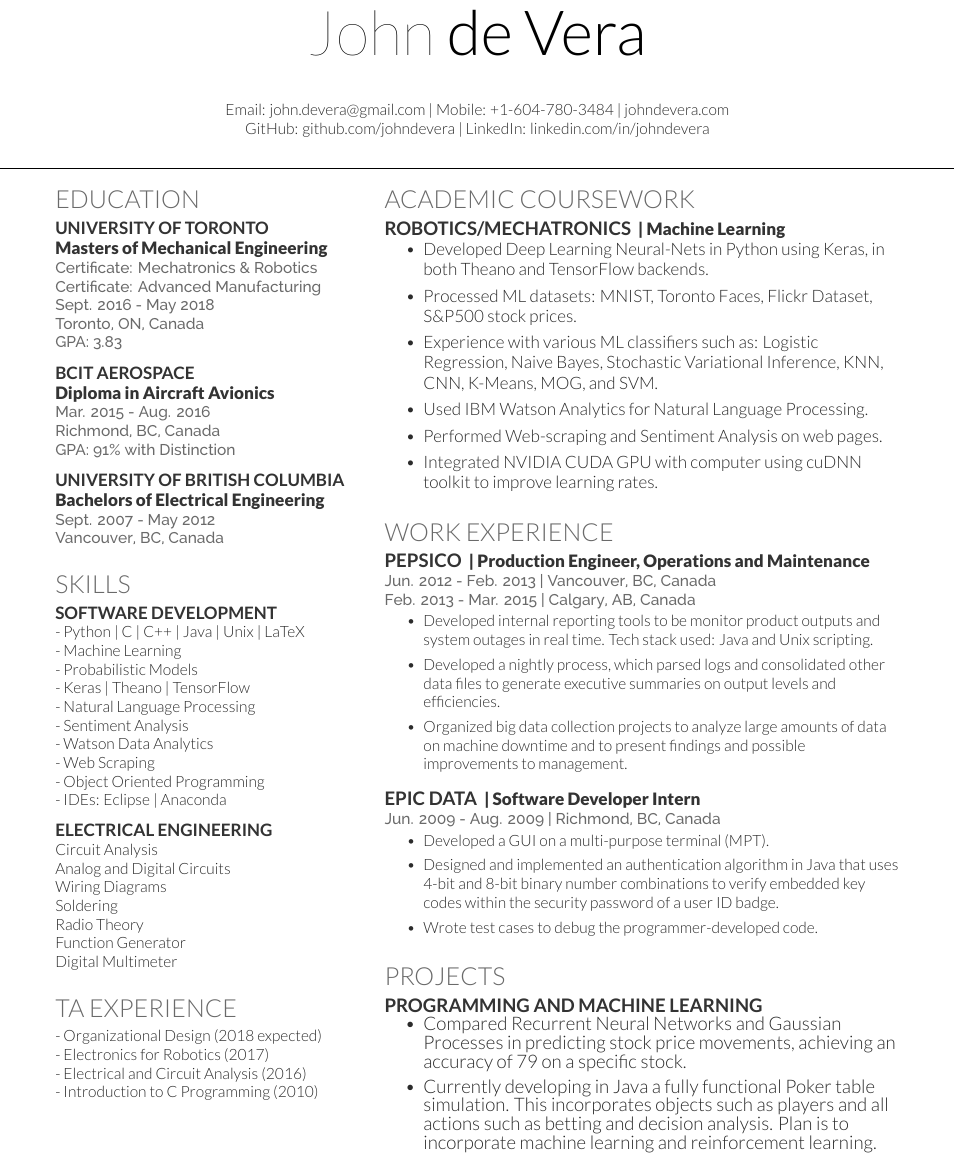
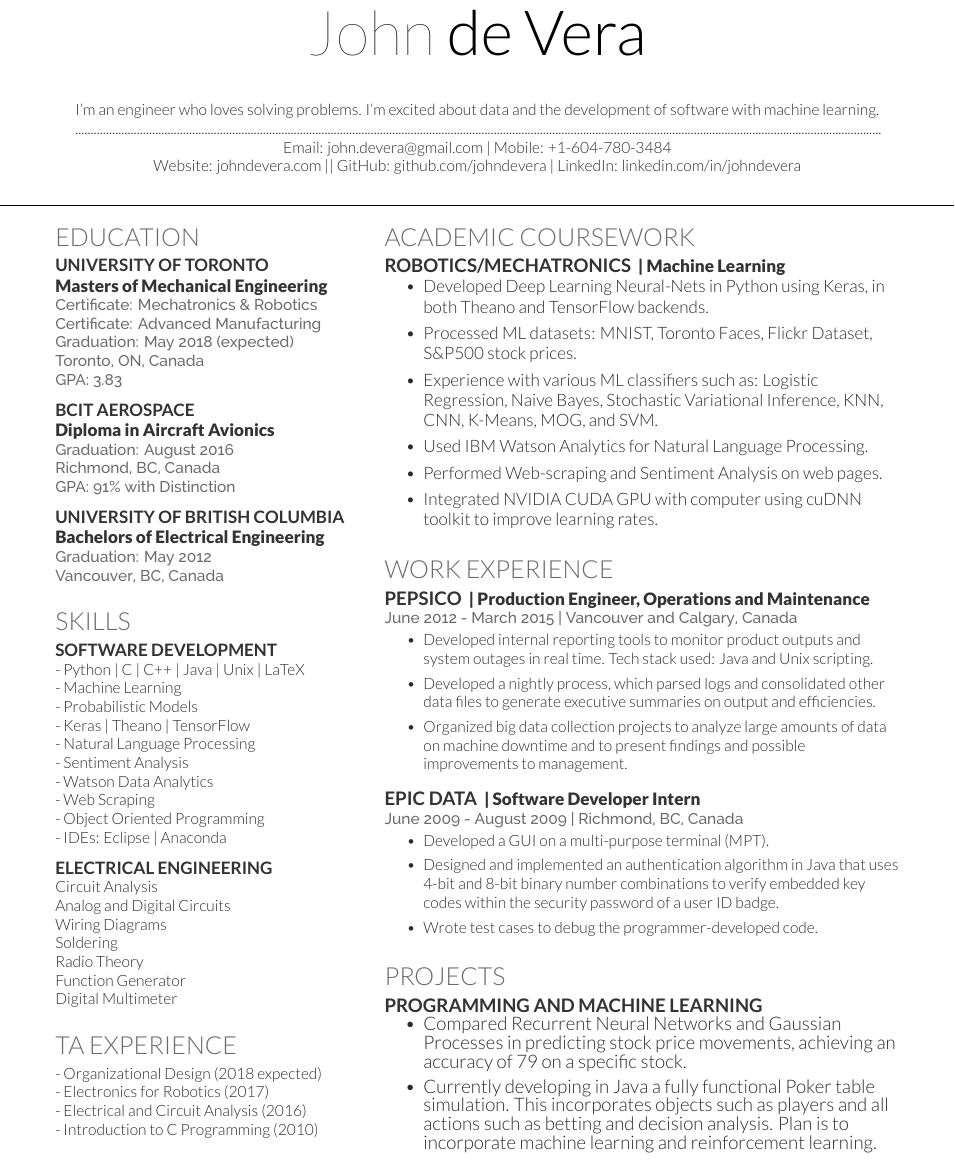
Before and after one commit to johndevera/resume, a LaTeX CV (main.tex): part of the page, cut so that both start at the same text. Compiled offline with XeLaTeX.

Commit message:
Update on Overleaf.

```diff
--- a/main.tex
+++ b/main.tex
@@ -65,9 +65,13 @@
 \namesection{John}{de Vera}{
 \location{\qquad \qquad \qquad \qquad \quad \qquad \qquad  }
 \begin{center}
+
+I'm an engineer who loves solving problems. I'm excited about data and the development of software with machine learning.\\
+......................................................................................................................................................................................................................................................................\\
+
 Email: \href{mailto:john.devera@gmail.com}{john.devera@gmail.com}  |
-Mobile: +1-604-780-3484 |
-\href{http://www.johndevera.com}{johndevera.com} \\
+Mobile: +1-604-780-3484 \\
+Website: \href{http://www.johndevera.com}{johndevera.com} ||
 GitHub: \href{http://www.github.com/johndevera}{github.com/johndevera} |
 LinkedIn: \href{http://www.linkedin.com/in/johndevera/}{linkedin.com/in/johndevera}
 \end{center}
@@ -93,21 +97,21 @@ LinkedIn: \href{http://www.linkedin.com/in/johndevera/}{linkedin.com/in/johndeve
 \descript{Masters of Mechanical Engineering}
 \location{Certificate: Mechatronics \& Robotics}
 \location{Certificate: Advanced Manufacturing}
-\location{Sept. 2016 - May 2018}
+\location{Graduation: May 2018 (expected)}
 \location{Toronto, ON, Canada}
 \location{GPA: 3.83}
 \sectionsep
 
 \subsection{BCIT Aerospace}
 \descript{Diploma in Aircraft Avionics}
-\location{Mar. 2015 - Aug. 2016}
+\location{Graduation: August 2016}
 \location{Richmond, BC, Canada}
 \location{GPA: 91\% with Distinction}
 \sectionsep
 
 \subsection{University of British Columbia}
 \descript{Bachelors of Electrical Engineering}
-\location{Sept. 2007 - May 2012}
+\location{Graduation: May 2012}
 \location{Vancouver, BC, Canada}
 \sectionsep
 
@@ -129,7 +133,8 @@ LinkedIn: \href{http://www.linkedin.com/in/johndevera/}{linkedin.com/in/johndeve
 - Watson Data Analytics \\
 - Web Scraping \\
 - Object Oriented Programming \\
-- IDEs: Eclipse | Anaconda
+- IDEs: Eclipse | Anaconda \\
+%- GitHub
 \sectionsep
 %\fi %end of comment code
 
@@ -271,11 +278,12 @@ Digital Multimeter\\
 %\iffalse
 \runsubsection{PepsiCo}
 \descript{| Production Engineer, Operations and Maintenance}
-\location{Jun. 2012 - Feb. 2013 | Vancouver, BC, Canada}
-\location{Feb. 2013 - Mar. 2015 | Calgary, AB, Canada}
+\location{June 2012 - March 2015 | Vancouver and Calgary, Canada}
+%\location{June 2012 - March 2013 | Vancouver, BC, Canada}
+%\location{February 2013 - March 2015 | Calgary, AB, Canada}
 \begin{tightemize}
-\item Developed internal reporting tools to be monitor product outputs and system outages in real time. Tech stack used: Java and Unix scripting.
-\item Developed a nightly process, which parsed logs and consolidated other data files to generate executive summaries on output levels and efficiencies.
+\item Developed internal reporting tools to monitor product outputs and system outages in real time. Tech stack used: Java and Unix scripting.
+\item Developed a nightly process, which parsed logs and consolidated other data files to generate executive summaries on output and efficiencies.
 \item Organized big data collection projects to analyze large amounts of data on machine downtime and to present findings and possible improvements to management.
 \end{tightemize}
 \sectionsep
@@ -285,8 +293,9 @@ Digital Multimeter\\
 \iffalse
 \runsubsection{PepsiCo}
 \descript{| Production Engineer, Operations and Maintenance}
-\location{Jun. 2012 - Feb. 2013 | Vancouver, BC, Canada}
-\location{Feb. 2013 - Mar. 2015 | Calgary, AB, Canada}
+\location{June 2012 - March 2015 | Vancouver and Calgary, Canada}
+%\location{June 2012 - March 2013 | Vancouver, BC, Canada}
+%\location{February 2013 - March 2015 | Calgary, AB, Canada}
 \begin{tightemize}
 \item Recruited for PepsiCo's Operations Leadership Program (OLP), class of 2012.
 \item Supervised a workforce of 34 machine operators on the production line on various shifts.
@@ -306,8 +315,9 @@ Digital Multimeter\\
 \iffalse
 \runsubsection{PepsiCo}
 \descript{| Production Engineer, Operations and Maintenance}
-\location{Jun. 2012 - Feb. 2013 | Vancouver, BC, Canada}
-\location{Feb. 2013 - Mar. 2015 | Calgary, AB, Canada}
+\location{June 2012 - March 2015 | Vancouver and Calgary, Canada}
+%\location{June 2012 - March 2013 | Vancouver, BC, Canada}
+%\location{February 2013 - March 2015 | Calgary, AB, Canada}
 \begin{tightemize}
 \item Recruited for PepsiCo's Operations Leadership Program (OLP), class of 2012.
 \item Supervised a workforce of 34 machine operators on the production line on various shifts.
@@ -322,7 +332,7 @@ Digital Multimeter\\
 %\iffalse
 \runsubsection{Epic Data}
 \descript{| Software Developer Intern}
-\location{Jun. 2009 - Aug. 2009 | Richmond, BC, Canada}
+\location{June 2009 - August 2009 | Richmond, BC, Canada}
 \begin{tightemize}
 \item Developed a GUI on a multi-purpose terminal (MPT).
 \item Designed and implemented an authentication algorithm in Java that uses 4-bit and 8-bit binary number combinations to verify embedded key codes within the security password of a user ID badge.
```
Also changed, not shown: main.tex (2 more changed lines).
